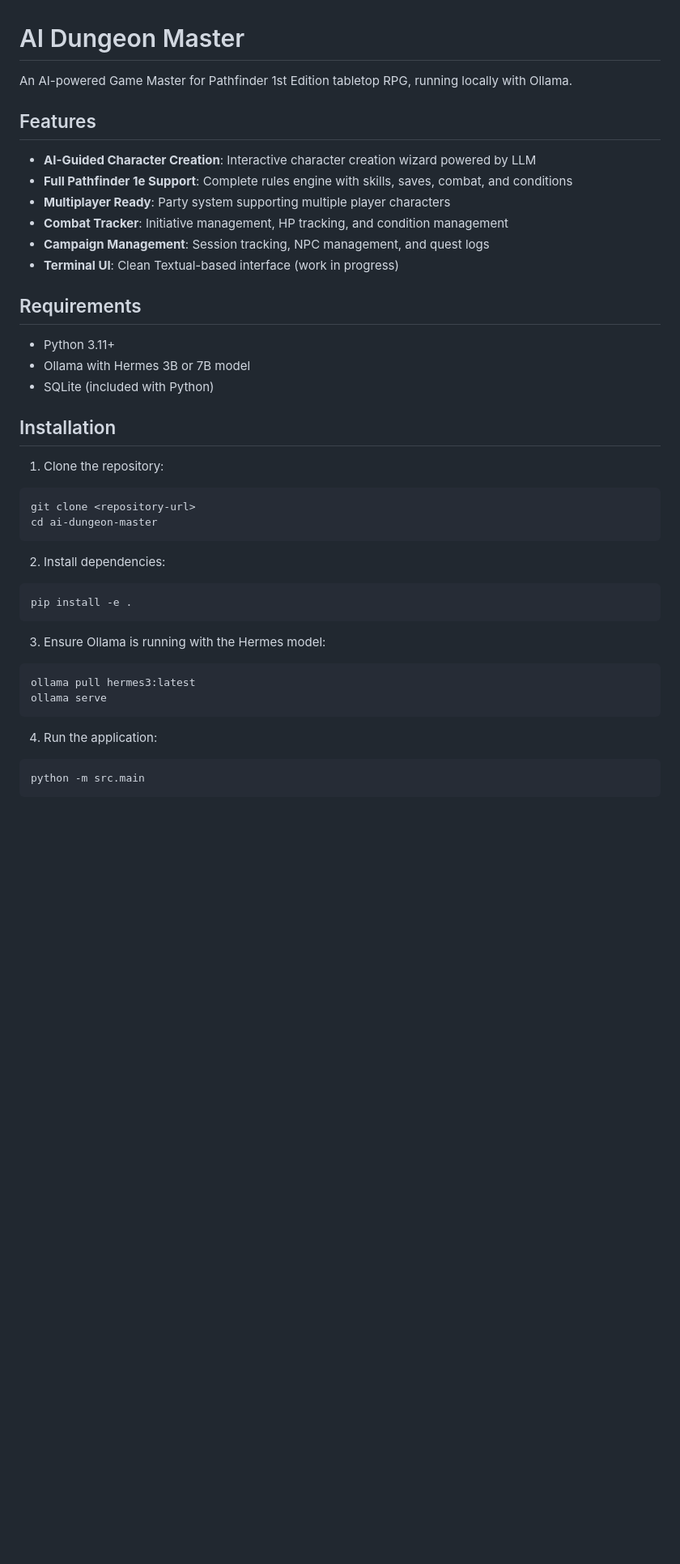
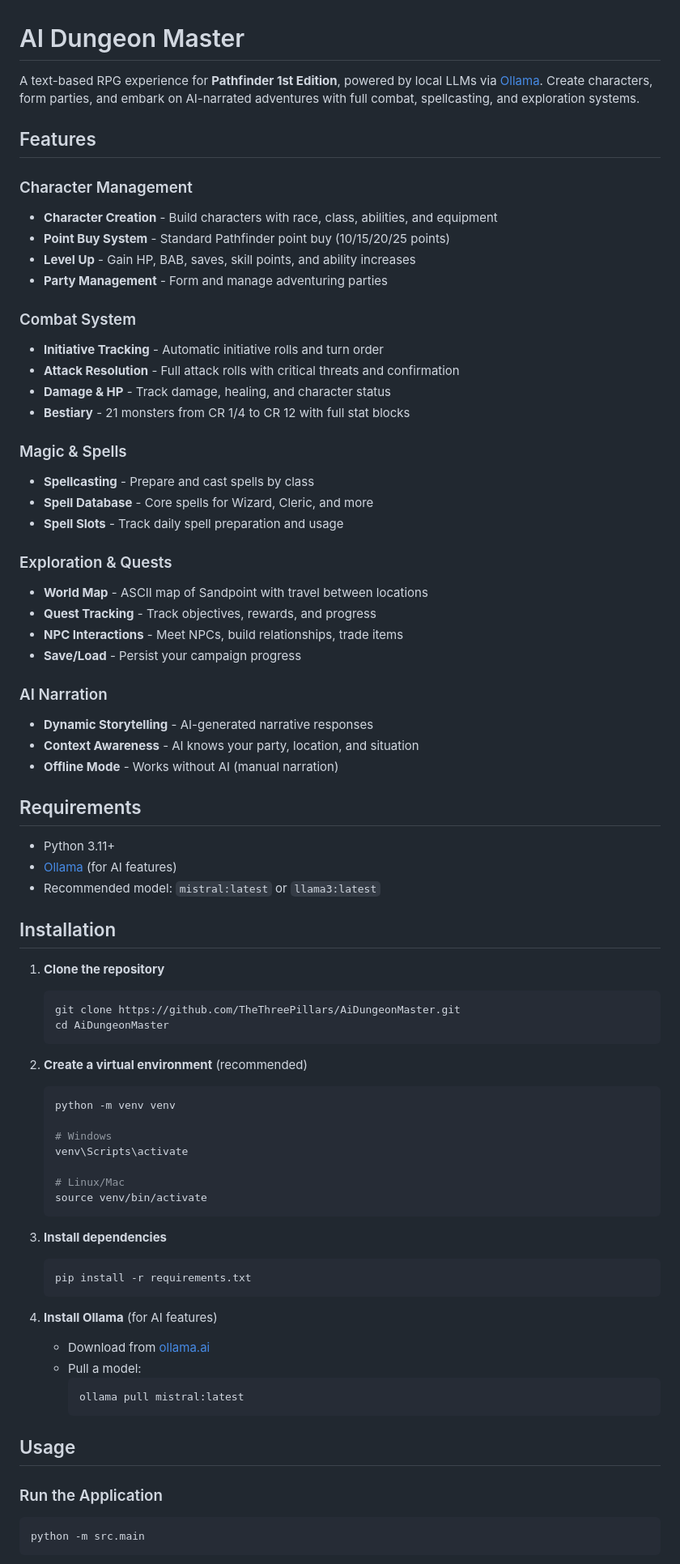
Before and after one commit to TheThreePillars/AiDungeonMaster, a Markdown page: README.md, the part around one of its changes. Shown at 81% size. Rendered like a GitHub page; blank space fills up the shorter version.

````diff
--- a/README.md
+++ b/README.md
@@ -1,42 +1,77 @@
 # AI Dungeon Master
 
-An AI-powered Game Master for Pathfinder 1st Edition tabletop RPG, running locally with Ollama.
+A text-based RPG experience for **Pathfinder 1st Edition**, powered by local LLMs via [Ollama](https://ollama.ai). Create characters, form parties, and embark on AI-narrated adventures with full combat, spellcasting, and exploration systems.
 
 ## Features
 
-- **AI-Guided Character Creation**: Interactive character creation wizard powered by LLM
-- **Full Pathfinder 1e Support**: Complete rules engine with skills, saves, combat, and conditions
-- **Multiplayer Ready**: Party system supporting multiple player characters
-- **Combat Tracker**: Initiative management, HP tracking, and condition management
-- **Campaign Management**: Session tracking, NPC management, and quest logs
-- **Terminal UI**: Clean Textual-based interface (work in progress)
+### Character Management
+- **Character Creation** - Build characters with race, class, abilities, and equipment
+- **Point Buy System** - Standard Pathfinder point buy (10/15/20/25 points)
+- **Level Up** - Gain HP, BAB, saves, skill points, and ability increases
+- **Party Management** - Form and manage adventuring parties
+
+### Combat System
+- **Initiative Tracking** - Automatic initiative rolls and turn order
+- **Attack Resolution** - Full attack rolls with critical threats and confirmation
+- **Damage & HP** - Track damage, healing, and character status
+- **Bestiary** - 21 monsters from CR 1/4 to CR 12 with full stat blocks
+
+### Magic & Spells
+- **Spellcasting** - Prepare and cast spells by class
+- **Spell Database** - Core spells for Wizard, Cleric, and more
+- **Spell Slots** - Track daily spell preparation and usage
+
+### Exploration & Quests
+- **World Map** - ASCII map of Sandpoint with travel between locations
+- **Quest Tracking** - Track objectives, rewards, and progress
+- **NPC Interactions** - Meet NPCs, build relationships, trade items
+- **Save/Load** - Persist your campaign progress
+
+### AI Narration
+- **Dynamic Storytelling** - AI-generated narrative responses
+- **Context Awareness** - AI knows your party, location, and situation
+- **Offline Mode** - Works without AI (manual narration)
 
 ## Requirements
 
 - Python 3.11+
-- Ollama with Hermes 3B or 7B model
-- SQLite (included with Python)
+- [Ollama](https://ollama.ai) (for AI features)
+- Recommended model: `mistral:latest` or `llama3:latest`
 
 ## Installation
 
-1. Clone the repository:
-```bash
-git clone <repository-url>
-cd ai-dungeon-master
-```
+1. **Clone the repository**
+   ```bash
+   git clone https://github.com/TheThreePillars/AiDungeonMaster.git
+   cd AiDungeonMaster
+   ```
 
-2. Install dependencies:
-```bash
-pip install -e .
-```
+2. **Create a virtual environment** (recommended)
+   ```bash
+   python -m venv venv
 
-3. Ensure Ollama is running with the Hermes model:
-```bash
-ollama pull hermes3:latest
-ollama serve
-```
+   # Windows
+   venv\Scripts\activate
 
-4. Run the application:
+   # Linux/Mac
+   source venv/bin/activate
+   ```
+
+3. **Install dependencies**
+   ```bash
+   pip install -r requirements.txt
+   ```
+
+4. **Install Ollama** (for AI features)
+   - Download from [ollama.ai](https://ollama.ai)
+   - Pull a model:
+     ```bash
+     ollama pull mistral:latest
+     ```
+
+## Usage
+
+### Run the Application
 ```bash
 python -m src.main
 ```
````
Also changed, not shown: other parts of README.md (+103 -87 lines).
